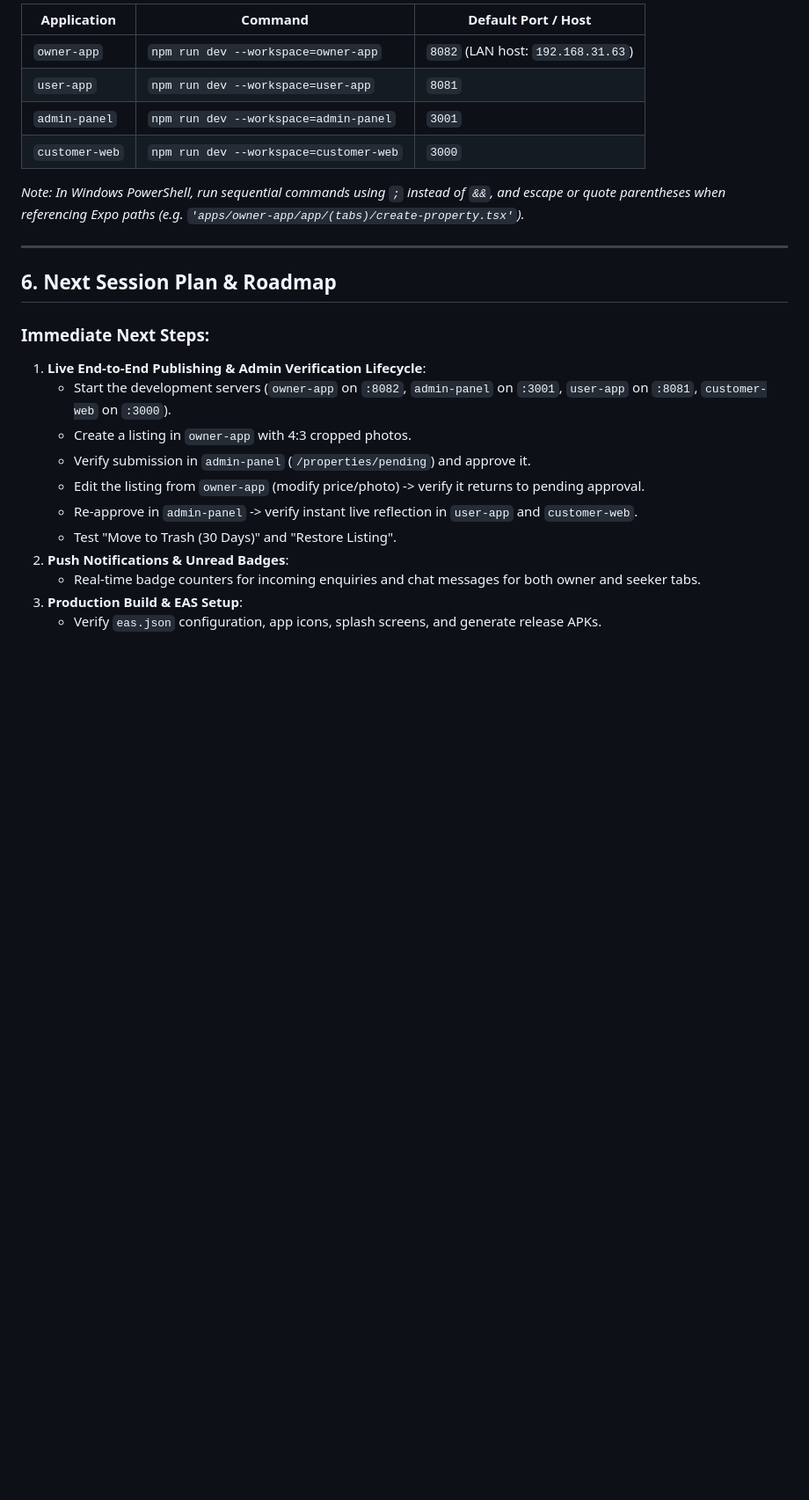
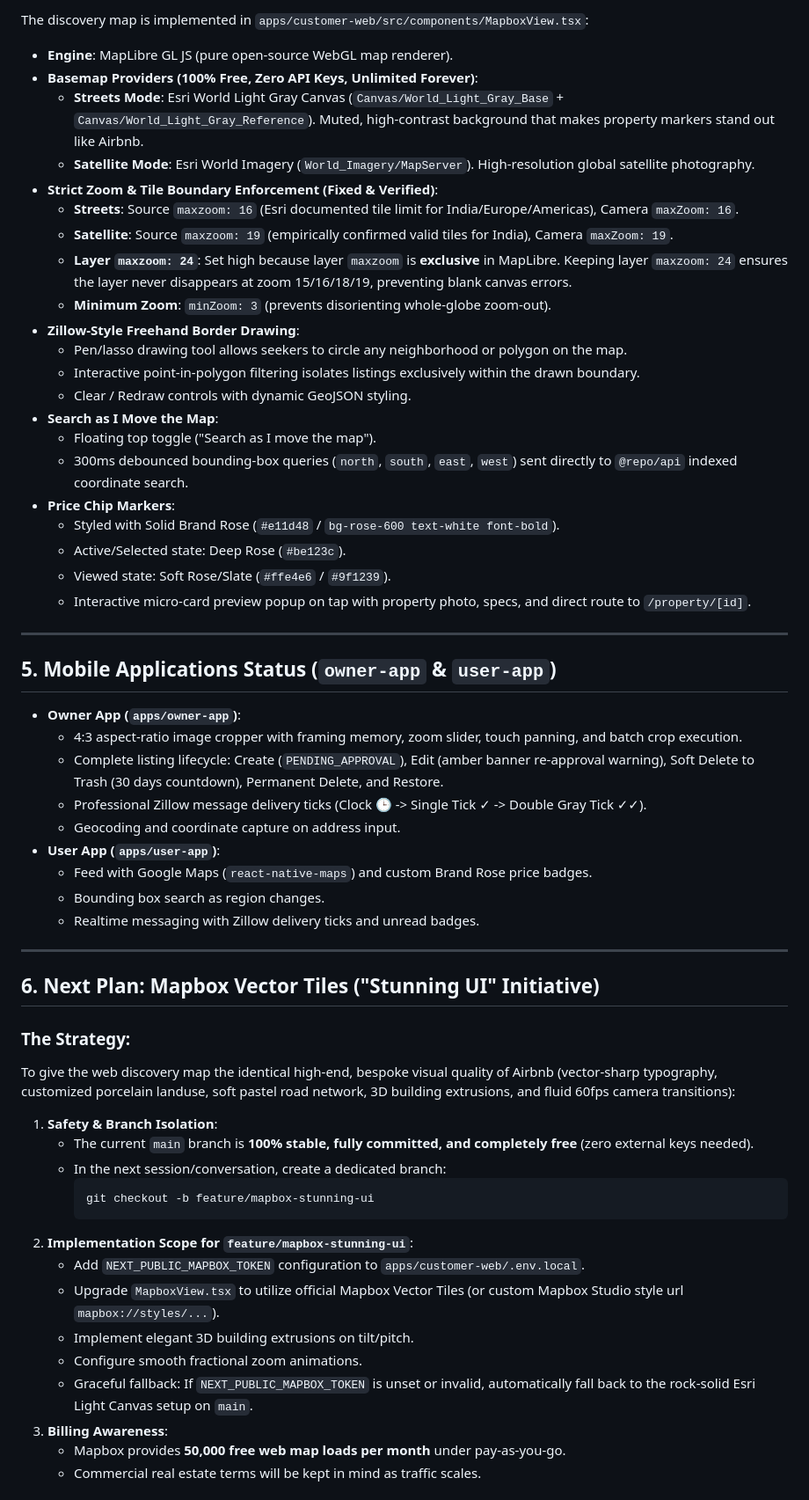
Before and after one commit to banarasikumar/real_estate, a Markdown page: PROJECT_STATUS.md, the part around one of its changes. Shown at 88% size. Drawn GitHub-style; blank space fills up the shorter version.

Commit message:
docs: update PROJECT_STATUS.md with all recent migrations, map zoom fixes, and Mapbox UI roadmap

````diff
--- a/PROJECT_STATUS.md
+++ b/PROJECT_STATUS.md
@@ -123,26 +59,61 @@ All migrations reside in `supabase/migrations/`:
 
-| Application | Command | Default Port / Host |
-|-------------|---------|---------------------|
-| `owner-app` | `npm run dev --workspace=owner-app` | `8082` (LAN host: `192.168.31.63`) |
-| `user-app` | `npm run dev --workspace=user-app` | `8081` |
-| `admin-panel` | `npm run dev --workspace=admin-panel` | `3001` |
-| `customer-web` | `npm run dev --workspace=customer-web` | `3000` |
-
-*Note: In Windows PowerShell, run sequential commands using `;` instead of `&&`, and escape or quote parentheses when referencing Expo paths (e.g. `'apps/owner-app/app/(tabs)/create-property.tsx'`).*
+The discovery map is implemented in `apps/customer-web/src/components/MapboxView.tsx`:
+- **Engine**: MapLibre GL JS (pure open-source WebGL map renderer).
+- **Basemap Providers (100% Free, Zero API Keys, Unlimited Forever)**:
+  - **Streets Mode**: Esri World Light Gray Canvas (`Canvas/World_Light_Gray_Base` + `Canvas/World_Light_Gray_Reference`). Muted, high-contrast background that makes property markers stand out like Airbnb.
+  - **Satellite Mode**: Esri World Imagery (`World_Imagery/MapServer`). High-resolution global satellite photography.
+- **Strict Zoom & Tile Boundary Enforcement (Fixed & Verified)**:
+  - **Streets**: Source `maxzoom: 16` (Esri documented tile limit for India/Europe/Americas), Camera `maxZoom: 16`.
+  - **Satellite**: Source `maxzoom: 19` (empirically confirmed valid tiles for India), Camera `maxZoom: 19`.
+  - **Layer `maxzoom: 24`**: Set high because layer `maxzoom` is **exclusive** in MapLibre. Keeping layer `maxzoom: 24` ensures the layer never disappears at zoom 15/16/18/19, preventing blank canvas errors.
+  - **Minimum Zoom**: `minZoom: 3` (prevents disorienting whole-globe zoom-out).
+- **Zillow-Style Freehand Border Drawing**:
+  - Pen/lasso drawing tool allows seekers to circle any neighborhood or polygon on the map.
+  - Interactive point-in-polygon filtering isolates listings exclusively within the drawn boundary.
+  - Clear / Redraw controls with dynamic GeoJSON styling.
+- **Search as I Move the Map**:
+  - Floating top toggle ("Search as I move the map").
+  - 300ms debounced bounding-box queries (`north`, `south`, `east`, `west`) sent directly to `@repo/api` indexed coordinate search.
+- **Price Chip Markers**:
+  - Styled with Solid Brand Rose (`#e11d48` / `bg-rose-600 text-white font-bold`).
+  - Active/Selected state: Deep Rose (`#be123c`).
+  - Viewed state: Soft Rose/Slate (`#ffe4e6` / `#9f1239`).
+  - Interactive micro-card preview popup on tap with property photo, specs, and direct route to `/property/[id]`.
 
 ---
 
-## 6. Next Session Plan & Roadmap
+## 5. Mobile Applications Status (`owner-app` & `user-app`)
 
-### Immediate Next Steps:
-1. **Live End-to-End Publishing & Admin Verification Lifecycle**:
-   - Start the development servers (`owner-app` on `:8082`, `admin-panel` on `:3001`, `user-app` on `:8081`, `customer-web` on `:3000`).
-   - Create a listing in `owner-app` with 4:3 cropped photos.
-   - Verify submission in `admin-panel` (`/properties/pending`) and approve it.
-   - Edit the listing from `owner-app` (modify price/photo) -> verify it returns to pending approval.
-   - Re-approve in `admin-panel` -> verify instant live reflection in `user-app` and `customer-web`.
-   - Test "Move to Trash (30 Days)" and "Restore Listing".
-2. **Push Notifications & Unread Badges**:
-   - Real-time badge counters for incoming enquiries and chat messages for both owner and seeker tabs.
-3. **Production Build & EAS Setup**:
-   - Verify `eas.json` configuration, app icons, splash screens, and generate release APKs.
+- **Owner App (`apps/owner-app`)**:
+  - 4:3 aspect-ratio image cropper with framing memory, zoom slider, touch panning, and batch crop execution.
+  - Complete listing lifecycle: Create (`PENDING_APPROVAL`), Edit (amber banner re-approval warning), Soft Delete to Trash (30 days countdown), Permanent Delete, and Restore.
+  - Professional Zillow message delivery ticks (Clock 🕒 -> Single Tick ✓ -> Double Gray Tick ✓✓).
+  - Geocoding and coordinate capture on address input.
+- **User App (`apps/user-app`)**:
+  - Feed with Google Maps (`react-native-maps`) and custom Brand Rose price badges.
+  - Bounding box search as region changes.
+  - Realtime messaging with Zillow delivery ticks and unread badges.
+
+---
+
+## 6. Next Plan: Mapbox Vector Tiles ("Stunning UI" Initiative)
+
+### The Strategy:
+To give the web discovery map the identical high-end, bespoke visual quality of Airbnb (vector-sharp typography, customized porcelain landuse, soft pastel road network, 3D building extrusions, and fluid 60fps camera transitions):
+
+1. **Safety & Branch Isolation**:
+   - The current `main` branch is **100% stable, fully committed, and completely free** (zero external keys needed).
+   - In the next session/conversation, create a dedicated branch:
+     ```bash
+     git checkout -b feature/mapbox-stunning-ui
+     ```
+2. **Implementation Scope for `feature/mapbox-stunning-ui`**:
+   - Add `NEXT_PUBLIC_MAPBOX_TOKEN` configuration to `apps/customer-web/.env.local`.
+   - Upgrade `MapboxView.tsx` to utilize official Mapbox Vector Tiles (or custom Mapbox Studio style url `mapbox://styles/...`).
+   - Implement elegant 3D building extrusions on tilt/pitch.
+   - Configure smooth fractional zoom animations.
+   - Graceful fallback: If `NEXT_PUBLIC_MAPBOX_TOKEN` is unset or invalid, automatically fall back to the rock-solid Esri Light Canvas setup on `main`.
+3. **Billing Awareness**:
+   - Mapbox provides **50,000 free web map loads per month** under pay-as-you-go.
+   - Commercial real estate terms will be kept in mind as traffic scales.
+
````
Also changed, not shown: other parts of PROJECT_STATUS.md (+15 -69 lines).
